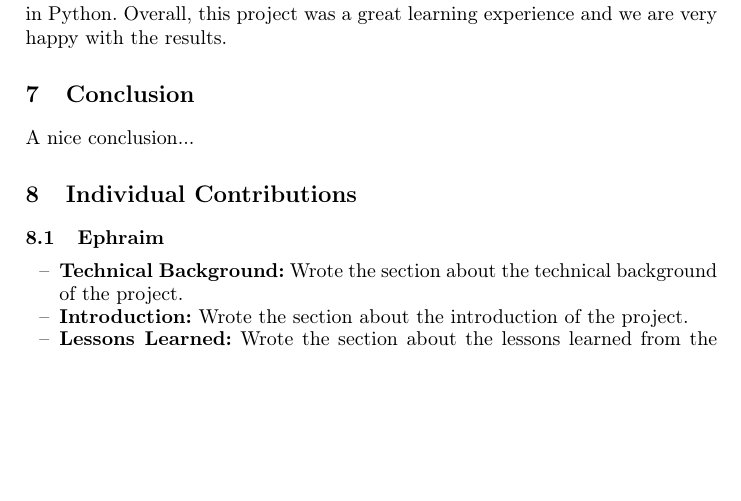
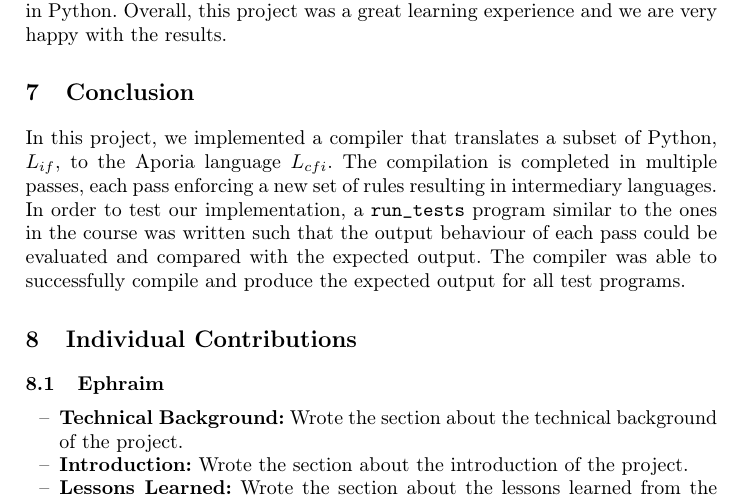
Before and after one commit to ruben-hutter/icpl-aporia-report, a LaTeX paper (proceedings.tex, which reads reportContent/sections/Conclusion.tex): part of page 10 of 10 before the commit and part of page 10 of 11 after it, cut so that both start at the same text, the shorter picture padded with empty space. Compiled offline with pdfLaTeX; a LaTeX package or settings file that is missing is left out.

Commit message:
Add conclusion section

```diff
--- a/reportContent/sections/Conclusion.tex
+++ b/reportContent/sections/Conclusion.tex
@@ -1,3 +1,7 @@
 \section{Conclusion}
 
-A nice conclusion...
+In this project, we implemented a compiler that translates a subset of Python, $L_{if}$, to the Aporia language $L_{cfi}$.
+The compilation is completed in multiple passes, each pass enforcing a new set of rules resulting in intermediary languages.
+In order to test our implementation, a \texttt{run\_tests} program similar to the ones in the course was written such that the
+output behaviour of each pass could be evaluated and compared with the expected output.
+The compiler was able to successfully compile and produce the expected output for all test programs.
```
